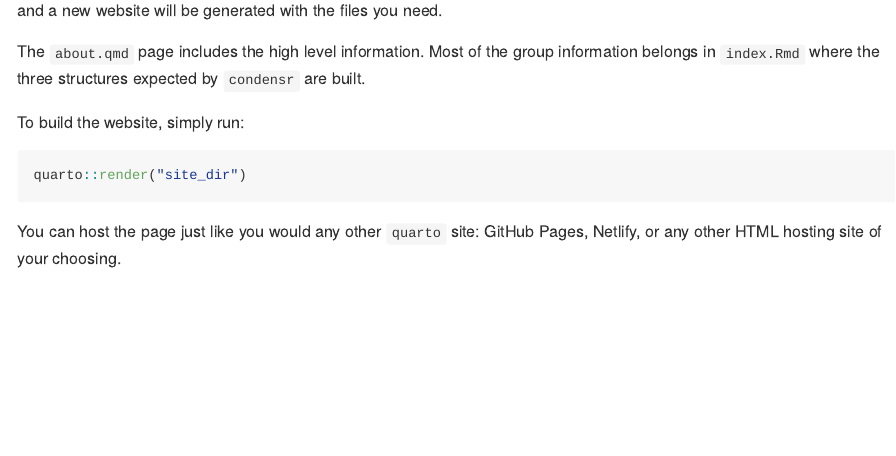
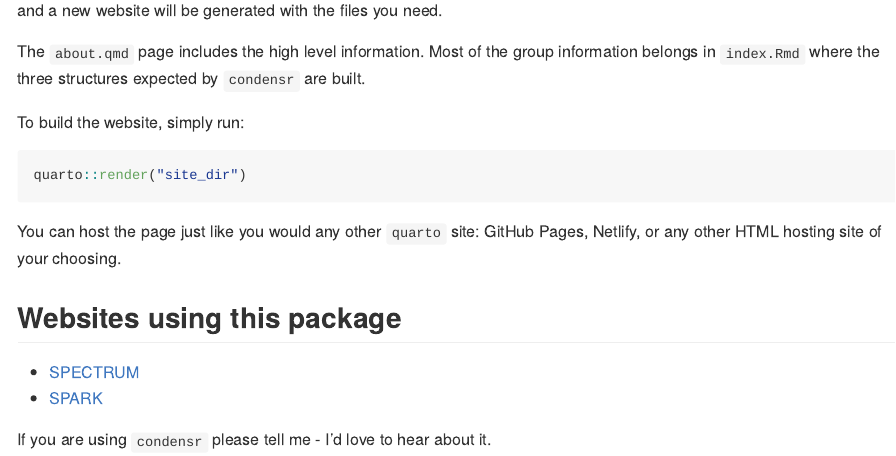
Before and after one commit to MikeLydeamore/condensr, an R Markdown document (README.Rmd): the page in a window 1100 px wide, from 680 px down. Rendered offline with R 4.5, knitr and Pandoc, with nearby package versions; badge pictures from the web are left out.

Commit message:
Add examples to readme

````diff
--- a/README.Rmd
+++ b/README.Rmd
@@ -53,3 +53,10 @@ quarto::render("site_dir")
 ```
 
 You can host the page just like you would any other `quarto` site: GitHub Pages, Netlify, or any other HTML hosting site of your choosing.
+
+## Websites using this package
+
+* [SPECTRUM](https://www.spectrum.edu.au)
+* [SPARK](https://www.spark.edu.au)
+
+If you are using `condensr` please tell me - I'd love to hear about it.
````
